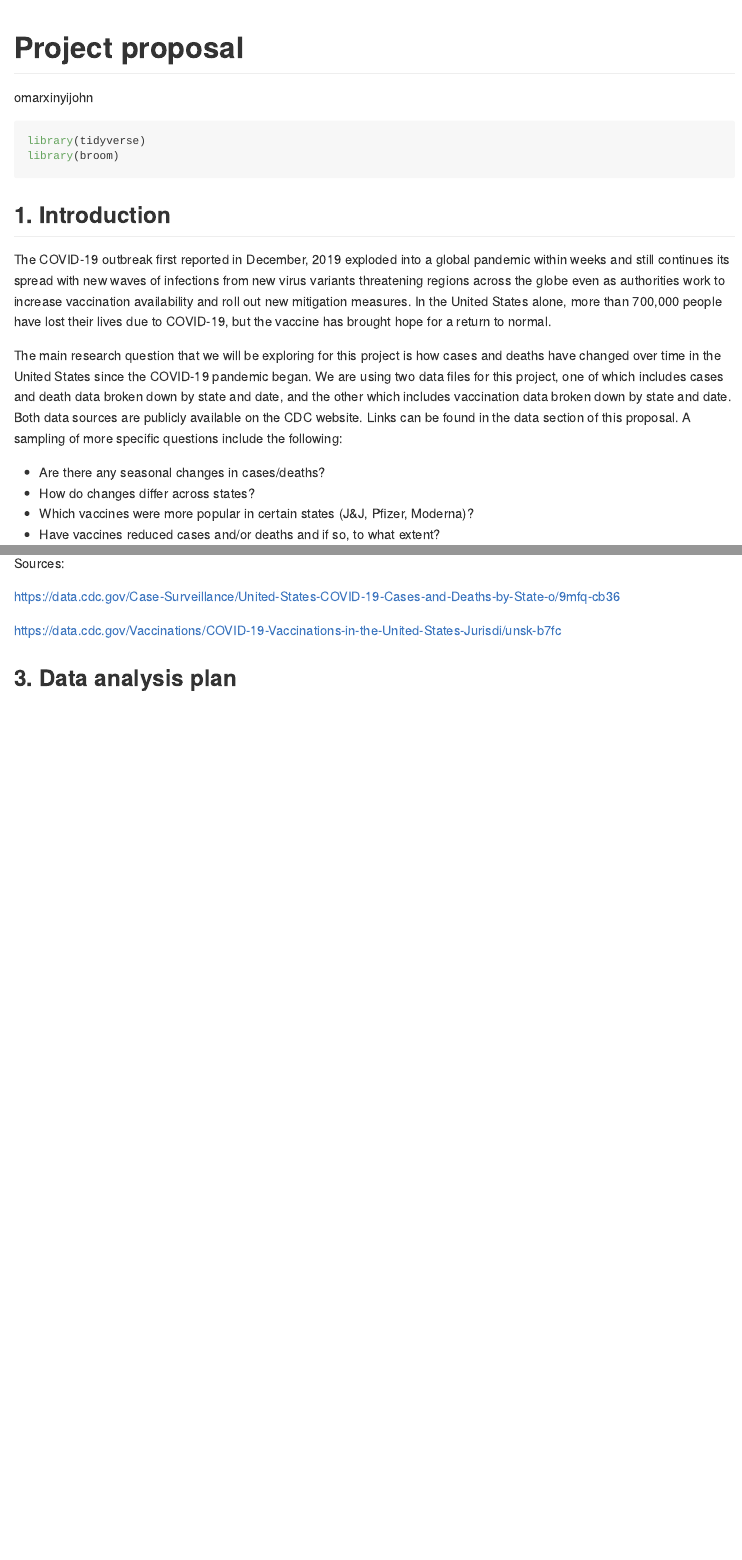
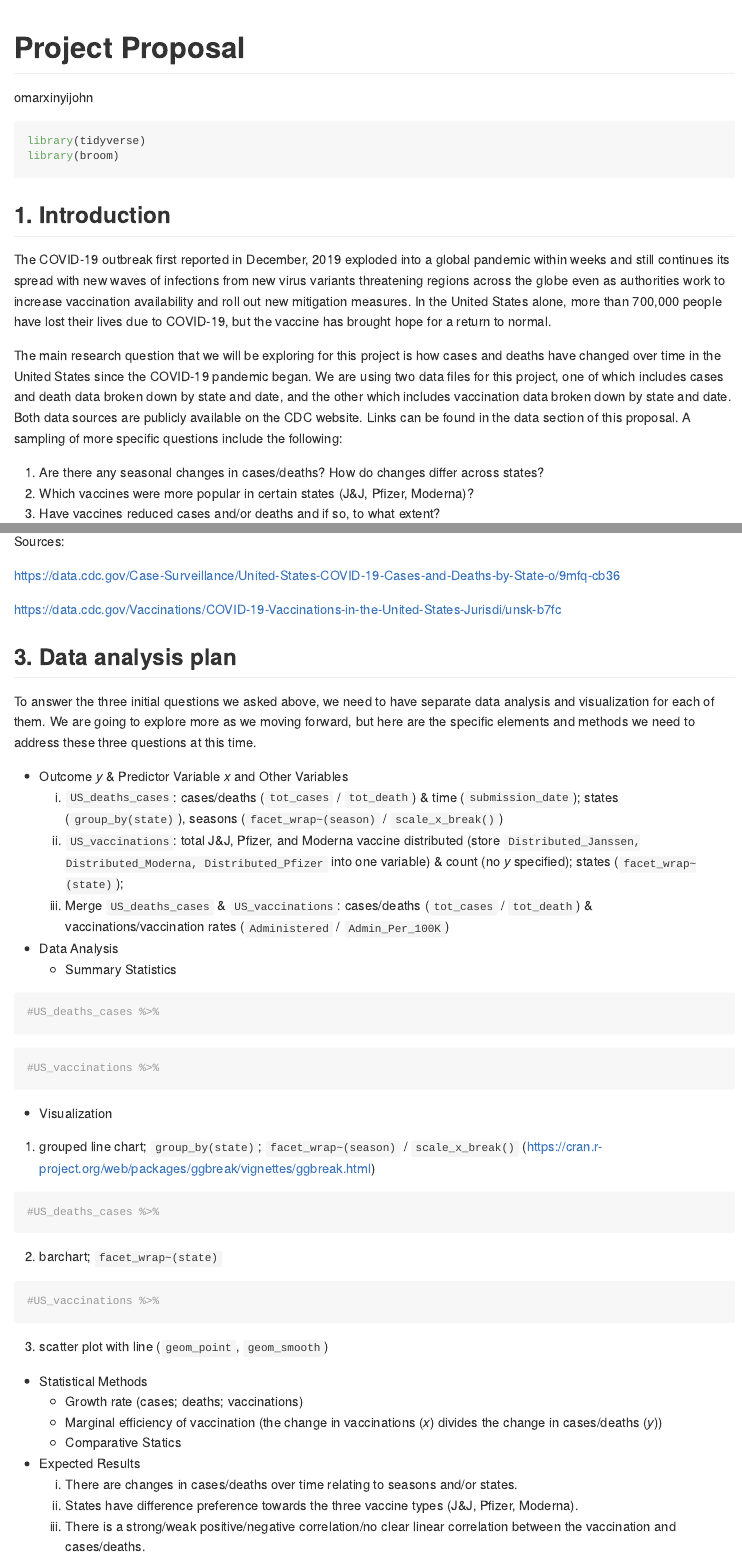
Before and after one commit to DCS-210/project-omarxinyijohn, an R Markdown document (proposal/proposal.Rmd): the page in a window 1100 px wide, from its top, and a second part further down, joined at a grey line. Rendered offline with R 4.5, knitr and Pandoc, with nearby package versions; some code elsewhere in the file could not run offline.

Commit message:
Add to the third section data analysis (x,y; outline for summary and visualization; statistical methods and expected results)

````diff
--- a/proposal/proposal.Rmd
+++ b/proposal/proposal.Rmd
@@ -15,10 +15,9 @@ The COVID-19 outbreak first reported in December, 2019 exploded into a global pa
 
 The main research question that we will be exploring for this project is how cases and deaths have changed over time in the United States since the COVID-19 pandemic began. We are using two data files for this project, one of which includes cases and death data broken down by state and date, and the other which includes vaccination data broken down by state and date. Both data sources are publicly available on the CDC website. Links can be found in the data section of this proposal. A sampling of more specific questions include the following:
 
-- Are there any seasonal changes in cases/deaths?
-- How do changes differ across states?
-- Which vaccines were more popular in certain states (J&J, Pfizer, Moderna)?
-- Have vaccines reduced cases and/or deaths and if so, to what extent?
+1) Are there any seasonal changes in cases/deaths? How do changes differ across states?
+2) Which vaccines were more popular in certain states (J&J, Pfizer, Moderna)?
+3) Have vaccines reduced cases and/or deaths and if so, to what extent?
 
 These are only some of our initial questions and we will likely try to ask and answer many more questions about these two datasets as we proceed through the project.
 
@@ -47,3 +46,59 @@ https://data.cdc.gov/Case-Surveillance/United-States-COVID-19-Cases-and-Deaths-b
 https://data.cdc.gov/Vaccinations/COVID-19-Vaccinations-in-the-United-States-Jurisdi/unsk-b7fc
 
 ## 3. Data analysis plan
+
+To answer the three initial questions we asked above, we need to have separate data analysis and visualization for each of them. We are going to explore more as we moving forward, but here are the specific elements and methods we need to address these three questions at this time.
+
+- Outcome _y_ & Predictor Variable _x_ and Other Variables
+  1) `US_deaths_cases`:
+  cases/deaths (`tot_cases` / `tot_death`) & time (`submission_date`); states (`group_by(state)`), seasons (`facet_wrap~(season)` / `scale_x_break()`)
+  2) `US_vaccinations`:
+  total J&J, Pfizer, and Moderna vaccine distributed (store `Distributed_Janssen, Distributed_Moderna, Distributed_Pfizer` into one variable) & count (no _y_ specified); states (`facet_wrap~(state)`);
+  3) Merge `US_deaths_cases` & `US_vaccinations`:
+  cases/deaths (`tot_cases` / `tot_death`) & vaccinations/vaccination rates (`Administered` / `Admin_Per_100K`)
+
+- Data Analysis
+  - Summary Statistics
+
+```{r data-summary-deaths-cases}
+#US_deaths_cases %>%
+
+```
+
+
+```{r data-summary-vaccinations}
+#US_vaccinations %>%
+
+```
+
+  - Visualization
+
+1) grouped line chart; `group_by(state)`; `facet_wrap~(season)` / `scale_x_break()` (https://cran.r-project.org/web/packages/ggbreak/vignettes/ggbreak.html)
+
+```{r cases/deaths-by-states-line}
+#US_deaths_cases %>%
+
+```
+
+2) barchart; `facet_wrap~(state)`
+
+```{r vaccine-type-by-state}
+#US_vaccinations %>%
+
+```
+
+3) scatter plot with line (`geom_point`, `geom_smooth`)
+
+```{r cases/deaths-vaccinations/vaccinations-rates}
+
+```
+
+  - Statistical Methods
+    - Growth rate (cases; deaths; vaccinations)
+    - Marginal efficiency of vaccination (the change in vaccinations (_x_) divides the change in cases/deaths (_y_))
+    - Comparative Statics
+
+  - Expected Results
+    1) There are changes in cases/deaths over time relating to seasons and/or states.
+    2) States have difference preference towards the three vaccine types (J&J, Pfizer, Moderna).
+    3) There is a strong/weak positive/negative correlation/no clear linear correlation between the vaccination and cases/deaths.
````
Also changed, not shown: proposal/proposal.md, proposal/proposal.Rmd (6 more changed lines).
